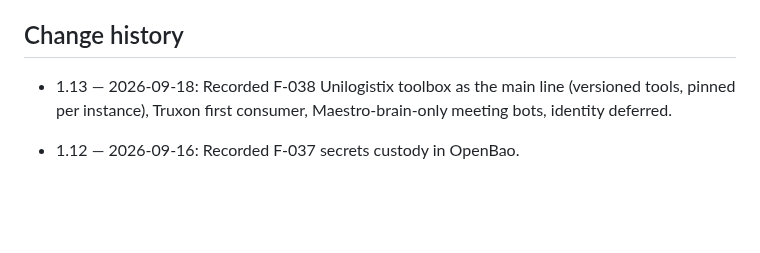
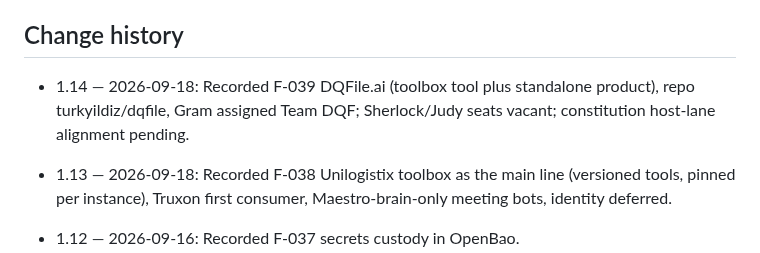
Before and after one commit to turkyildiz/Unilogistix, a Markdown page: governance/BOARD_REGISTER.md, the part around one of its changes. Drawn GitHub-style; blank space fills up the shorter version.

```diff
--- a/governance/BOARD_REGISTER.md
+++ b/governance/BOARD_REGISTER.md
@@ -109,6 +110,7 @@ Bootstrap human dependencies must be logged in the autonomy register. They do no
 
 ## Change history
 
+- 1.14 — 2026-09-18: Recorded F-039 DQFile.ai (toolbox tool plus standalone product), repo turkyildiz/dqfile, Gram assigned Team DQF; Sherlock/Judy seats vacant; constitution host-lane alignment pending.
 - 1.13 — 2026-09-18: Recorded F-038 Unilogistix toolbox as the main line (versioned tools, pinned per instance), Truxon first consumer, Maestro-brain-only meeting bots, identity deferred.
 
 - 1.12 — 2026-09-16: Recorded F-037 secrets custody in OpenBao.
```
Also changed, not shown: other parts of governance/BOARD_REGISTER.md (+2 -1 lines).
